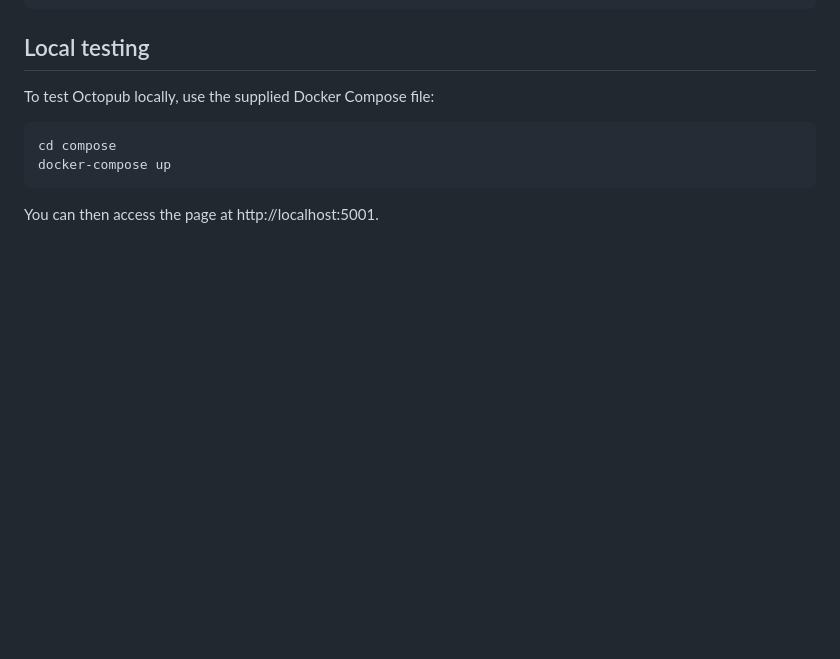
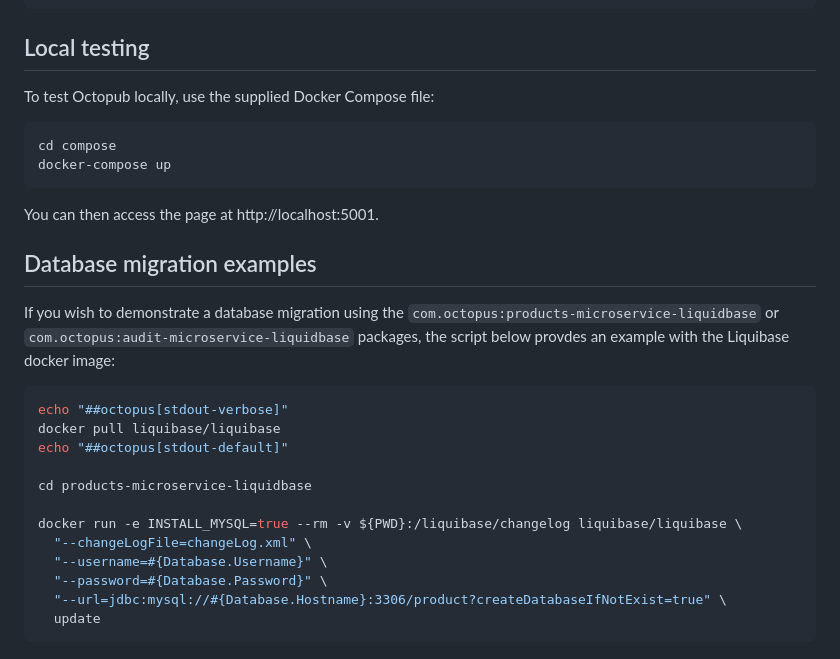
Before and after one commit to ryanrousseau/Octopub, a Markdown page: README.md, the part around the change. GitHub-like rendering; blank space fills up the shorter version.

Commit message:
Updated readme to include example liquibase migrations.

````diff
--- a/README.md
+++ b/README.md
@@ -66,3 +66,24 @@ docker-compose up
 ```
 
 You can then access the page at http://localhost:5001.
+
+## Database migration examples
+
+If you wish to demonstrate a database migration using the `com.octopus:products-microservice-liquidbase` or
+`com.octopus:audit-microservice-liquidbase` packages, the script below provdes an example with the Liquibase
+docker image:
+
+```bash
+echo "##octopus[stdout-verbose]"
+docker pull liquibase/liquibase
+echo "##octopus[stdout-default]"
+
+cd products-microservice-liquidbase
+
+docker run -e INSTALL_MYSQL=true --rm -v ${PWD}:/liquibase/changelog liquibase/liquibase \
+  "--changeLogFile=changeLog.xml" \
+  "--username=#{Database.Username}" \
+  "--password=#{Database.Password}" \
+  "--url=jdbc:mysql://#{Database.Hostname}:3306/product?createDatabaseIfNotExist=true" \
+  update
+```
````
